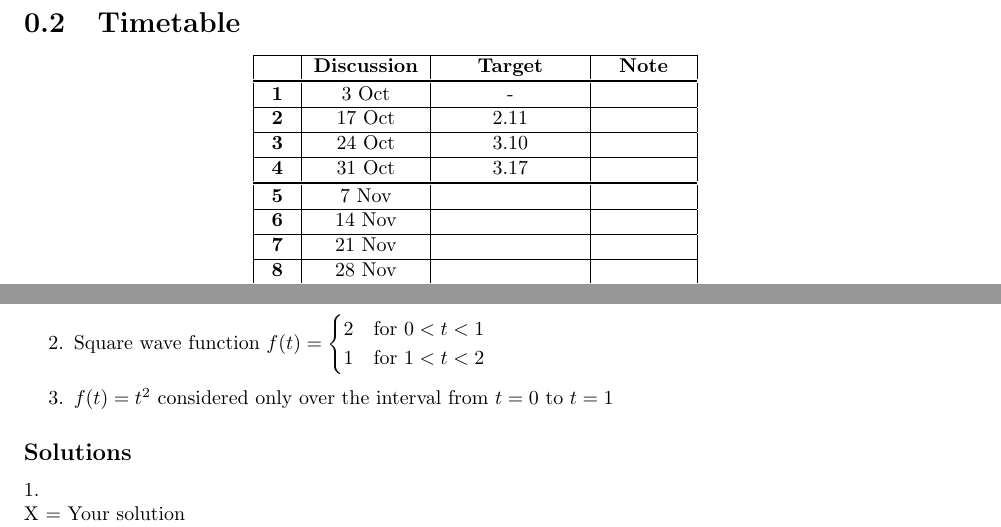
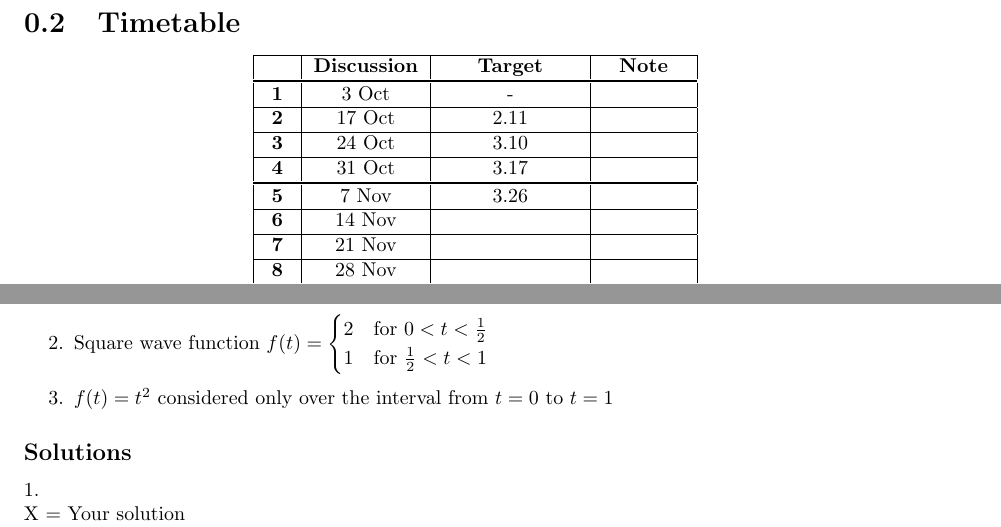
Before and after one commit to NanoScaleDesign/FourierAnalysis, a LaTeX thesis (fourier_analysis.tex, which reads fourier_series.tex, timetable.tex): two parts of pages 8 and 35 of 47 before the commit and two parts of pages 8 and 35 of 57 after it, joined at a grey line, cut so that both start at the same text. Compiled offline with pdfLaTeX.

Commit message:
Week 5 target

```diff
--- a/fourier_series.tex
+++ b/fourier_series.tex
@@ -205,7 +205,7 @@ Considering a fourier series represented by
 What is $a_0$ for the following functions?
 \begin{enumerate}
     \item $f(t) = \sin(10 \pi t)$
-    \item Square wave function $f(t) = \begin{cases} 2 & \text{for } 0<t<1 \\ 1 & \text{for } 1<t<2 \end{cases}$
+    \item Square wave function $f(t) = \begin{cases} 2 & \text{for } 0<t<\frac{1}{2} \\ 1 & \text{for } \frac{1}{2}<t<1 \end{cases}$
     \item $f(t) = t^2$ considered only over the interval from $t=0$ to $t=1$
 \end{enumerate}
 
--- a/timetable.tex
+++ b/timetable.tex
@@ -9,7 +9,7 @@
         \textbf{2}  & 17 Oct & 2.11         &                             \\ \hline
         \textbf{3}  & 24 Oct & 3.10         &                             \\ \hline
         \textbf{4}  & 31 Oct & 3.17         &                             \\ \specialrule{.1em}{.05em}{.05em}
-        \textbf{5}  &  7 Nov &              &                             \\ \hline %
+        \textbf{5}  &  7 Nov & 3.26         &                             \\ \hline %
         \textbf{6}  & 14 Nov &              &                             \\ \hline % 3.27
         \textbf{7}  & 21 Nov &              &                             \\ \hline
         \textbf{8}  & 28 Nov &              &                             \\ \specialrule{.1em}{.05em}{.05em}
```
Also changed, not shown: discrete.tex (+0 -2 lines), heat_equation.tex (+2 -1 lines), fourier_analysis.pdf, fourier_series.tex (3 more changed lines).
